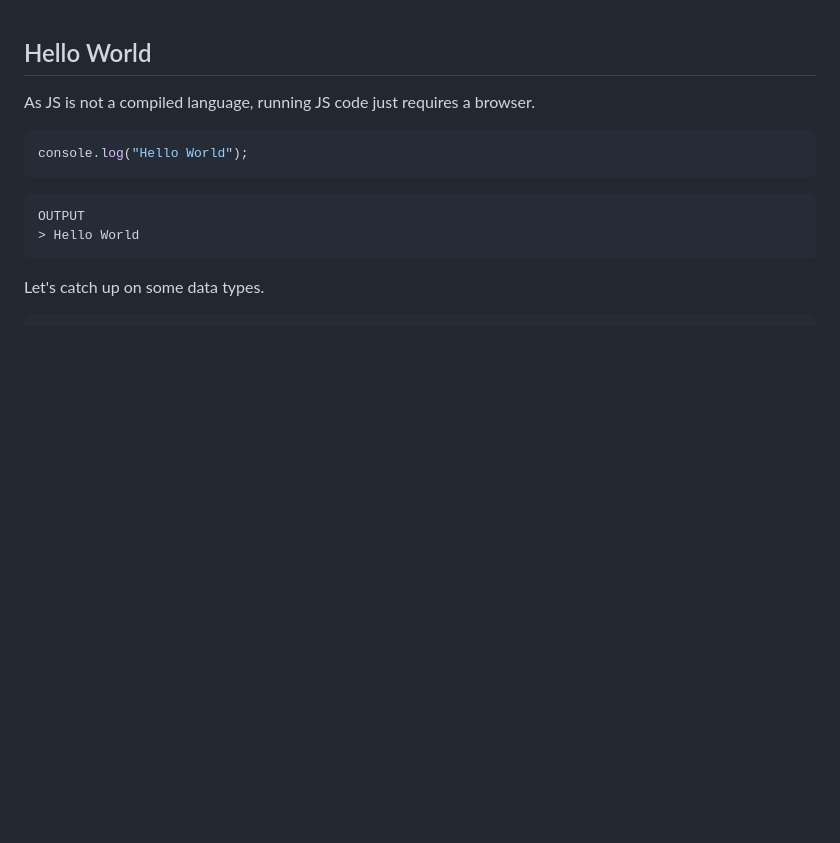
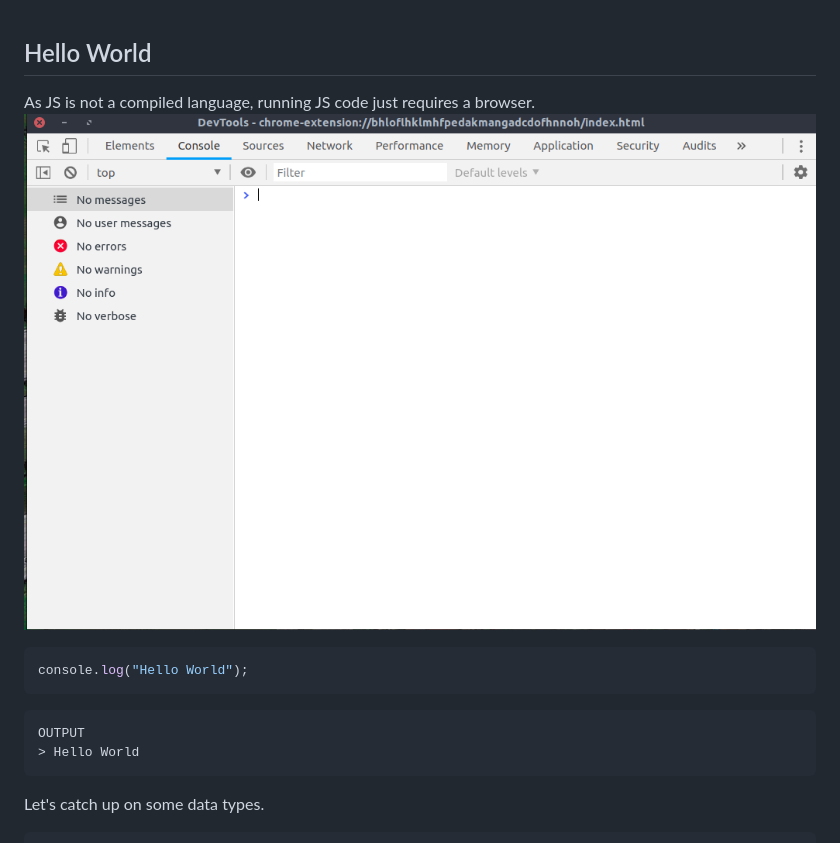
Before and after one commit to pranshuchittora/learn-js, a Markdown page: Slides/Unit1.md, the part around the change. Rendered like a GitHub page; pictures changed too: Resources/1/dev-tools.png (added); blank space fills up the shorter version.

````diff
--- a/Slides/Unit1.md
+++ b/Slides/Unit1.md
@@ -2,7 +2,7 @@
 
 
 As JS is not a compiled language, running JS code just requires a browser.
-
+<img class="imgLarge" src="/Resources/1/dev-tools.png"  />
 
 ```javascript
 console.log("Hello World");
````
Also changed, not shown: 2 other files.
